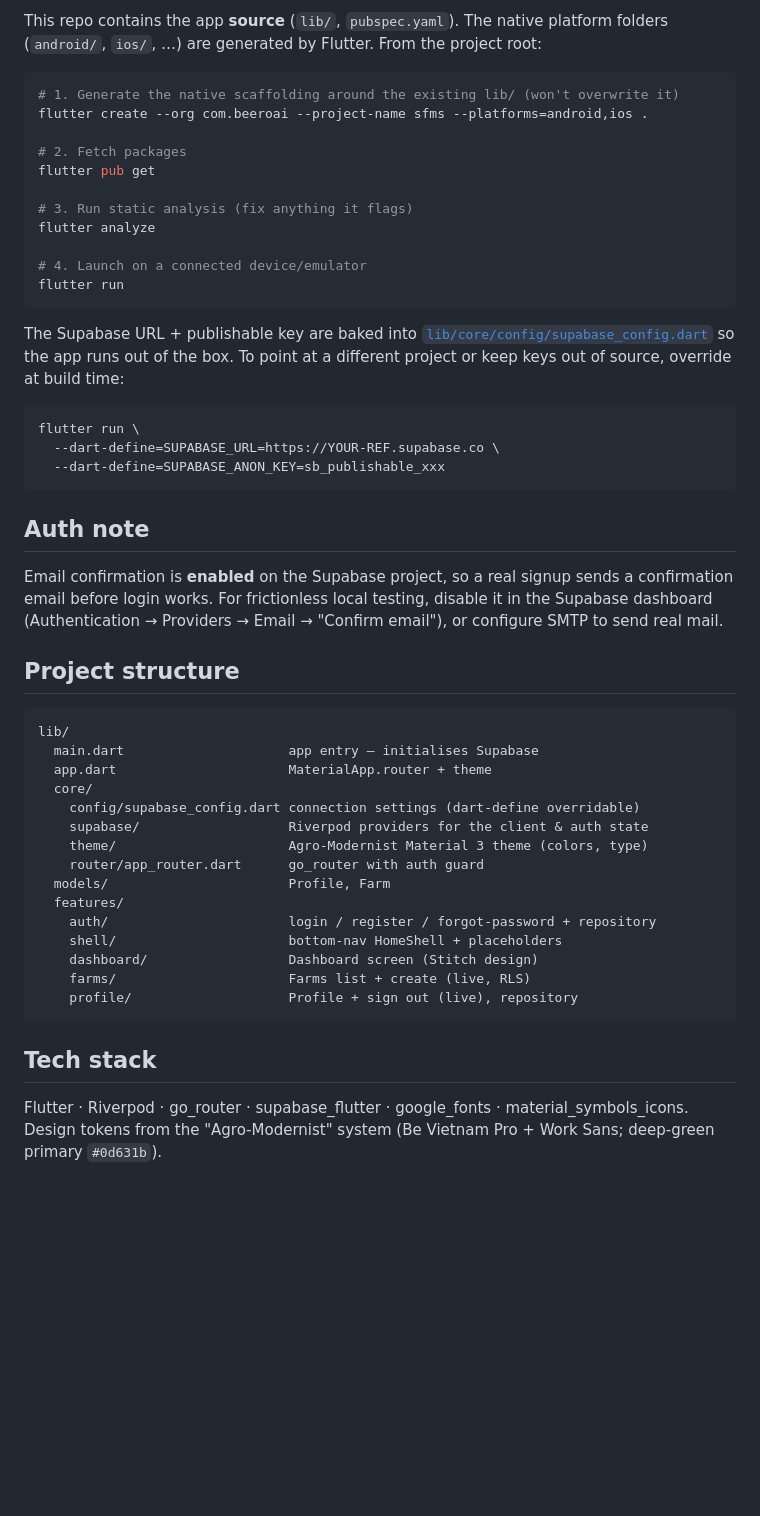
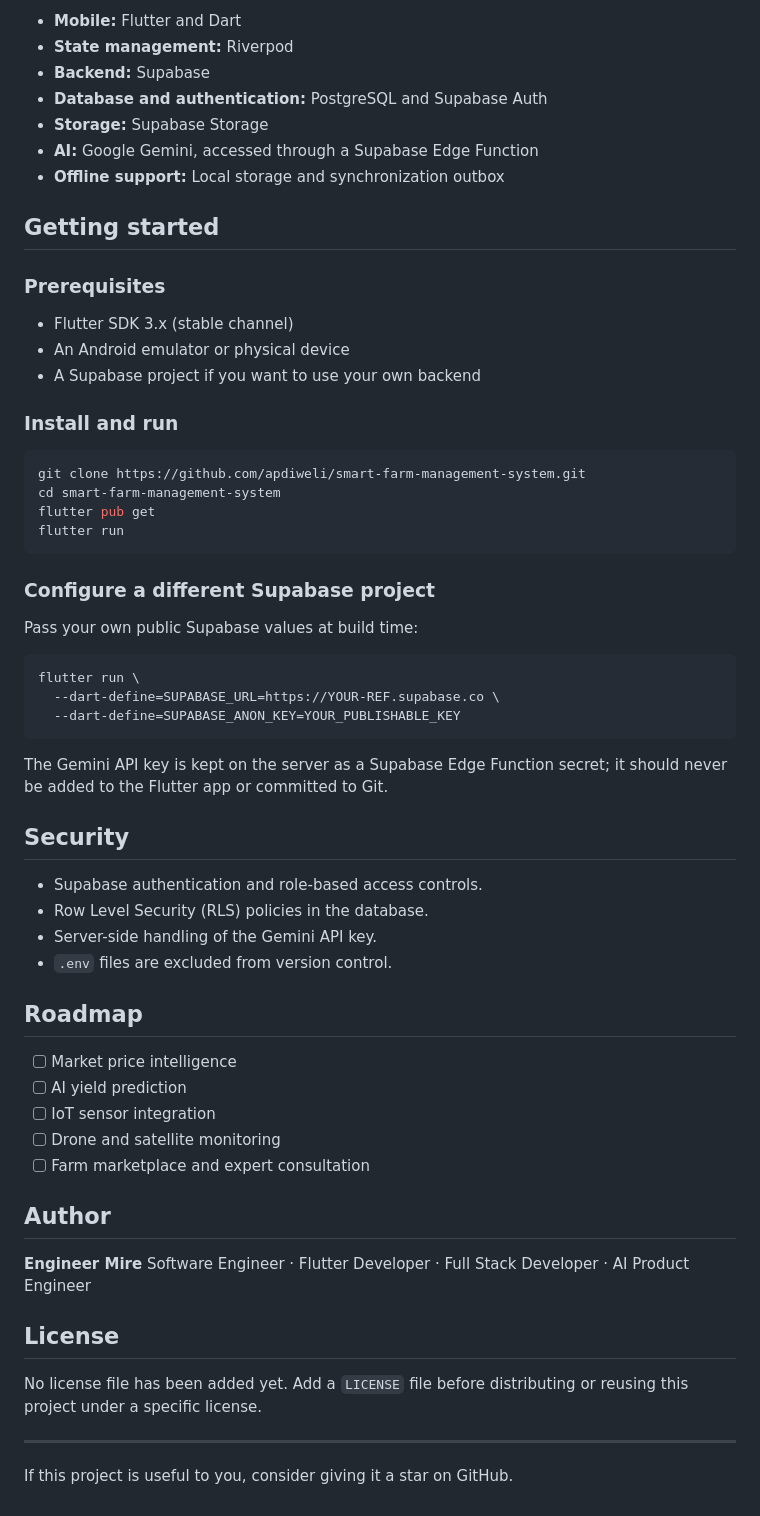
Before and after one commit to Jabir-Ahmed-Isse/smart_farm_management_system, a Markdown page: README.md, the part around one of its changes. GitHub-like rendering; blank space fills up the shorter version.

````diff
--- a/README.md
+++ b/README.md
@@ -38,62 +70,65 @@ backend it talks to is already live.
 
-This repo contains the app **source** (`lib/`, `pubspec.yaml`). The native
-platform folders (`android/`, `ios/`, …) are generated by Flutter. From the
-project root:
+- **Mobile:** Flutter and Dart
+- **State management:** Riverpod
+- **Backend:** Supabase
+- **Database and authentication:** PostgreSQL and Supabase Auth
+- **Storage:** Supabase Storage
+- **AI:** Google Gemini, accessed through a Supabase Edge Function
+- **Offline support:** Local storage and synchronization outbox
+
+## Getting started
+
+### Prerequisites
+
+- Flutter SDK 3.x (stable channel)
+- An Android emulator or physical device
+- A Supabase project if you want to use your own backend
+
+### Install and run
 
 ```bash
-# 1. Generate the native scaffolding around the existing lib/ (won't overwrite it)
-flutter create --org com.beeroai --project-name sfms --platforms=android,ios .
-
-# 2. Fetch packages
+git clone https://github.com/apdiweli/smart-farm-management-system.git
+cd smart-farm-management-system
 flutter pub get
-
-# 3. Run static analysis (fix anything it flags)
-flutter analyze
-
-# 4. Launch on a connected device/emulator
 flutter run
 ```
 
-The Supabase URL + publishable key are baked into
-[`lib/core/config/supabase_config.dart`](lib/core/config/supabase_config.dart)
-so the app runs out of the box. To point at a different project or keep keys out
-of source, override at build time:
+### Configure a different Supabase project
+
+Pass your own public Supabase values at build time:
 
 ```bash
 flutter run \
   --dart-define=SUPABASE_URL=https://YOUR-REF.supabase.co \
-  --dart-define=SUPABASE_ANON_KEY=sb_publishable_xxx
+  --dart-define=SUPABASE_ANON_KEY=YOUR_PUBLISHABLE_KEY
 ```
 
-## Auth note
+The Gemini API key is kept on the server as a Supabase Edge Function secret; it should never be added to the Flutter app or committed to Git.
 
-Email confirmation is **enabled** on the Supabase project, so a real signup
-sends a confirmation email before login works. For frictionless local testing,
-disable it in the Supabase dashboard (Authentication → Providers → Email →
-"Confirm email"), or configure SMTP to send real mail.
+## Security
 
-## Project structure
+- Supabase authentication and role-based access controls.
+- Row Level Security (RLS) policies in the database.
+- Server-side handling of the Gemini API key.
+- `.env` files are excluded from version control.
 
-```
-lib/
-  main.dart                     app entry — initialises Supabase
-  app.dart                      MaterialApp.router + theme
-  core/
-    config/supabase_config.dart connection settings (dart-define overridable)
-    supabase/                   Riverpod providers for the client & auth state
-    theme/                      Agro-Modernist Material 3 theme (colors, type)
-    router/app_router.dart      go_router with auth guard
-  models/                       Profile, Farm
-  features/
-    auth/                       login / register / forgot-password + repository
-    shell/                      bottom-nav HomeShell + placeholders
-    dashboard/                  Dashboard screen (Stitch design)
-    farms/                      Farms list + create (live, RLS)
-    profile/                    Profile + sign out (live), repository
-```
+## Roadmap
 
-## Tech stack
+- [ ] Market price intelligence
+- [ ] AI yield prediction
+- [ ] IoT sensor integration
+- [ ] Drone and satellite monitoring
+- [ ] Farm marketplace and expert consultation
 
-Flutter · Riverpod · go_router · supabase_flutter · google_fonts ·
-material_symbols_icons. Design tokens from the "Agro-Modernist" system
-(Be Vietnam Pro + Work Sans; deep-green primary `#0d631b`).
+## Author
+
+**Engineer Mire**
+Software Engineer · Flutter Developer · Full Stack Developer · AI Product Engineer
+
+## License
+
+No license file has been added yet. Add a `LICENSE` file before distributing or reusing this project under a specific license.
+
+---
+
+If this project is useful to you, consider giving it a star on GitHub.
````
Also changed, not shown: other parts of README.md (+51 -19 lines).
